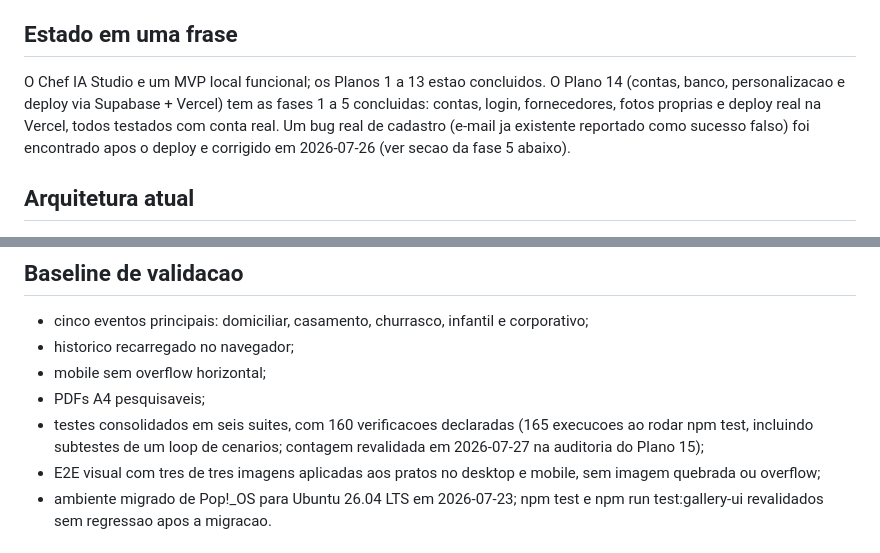
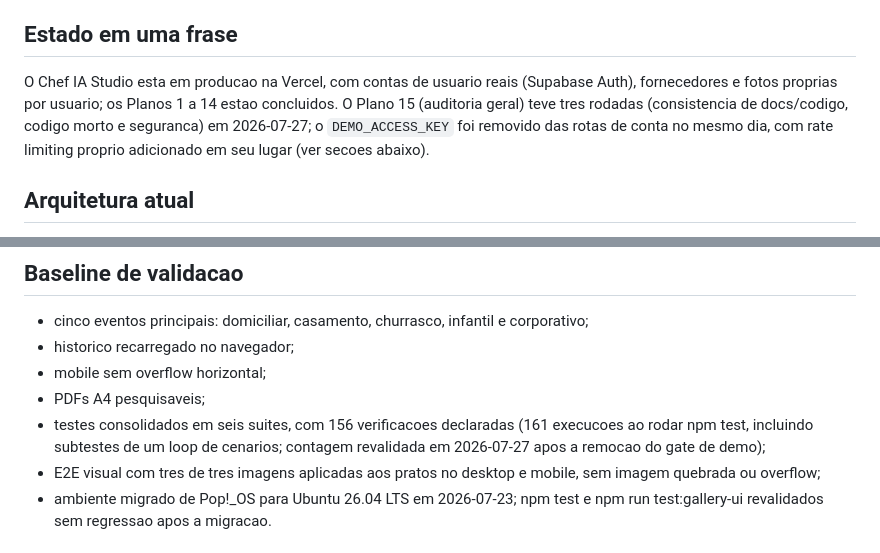
Before and after one commit to samuelescoval-tech/app-cardapio-ia, a Markdown page: docs/HANDOFF_PROXIMA_ATUALIZACAO.md, 2 parts joined by grey strips. Drawn GitHub-style.

Commit message:
docs: atualiza estado-em-uma-frase do handoff e contagem de testes
O resumo do topo ainda descrevia o app como "MVP local" (mesma
desatualizacao ja corrigida no README na primeira rodada do Plano 15, mas
esquecida aqui). Contagem de testes (linha "Baseline de validacao") tambem
estava presa em 160/165, de antes da remocao dos 4 testes do gate de demo;
atualizada para 156/161.

```diff
--- a/docs/HANDOFF_PROXIMA_ATUALIZACAO.md
+++ b/docs/HANDOFF_PROXIMA_ATUALIZACAO.md
@@ -4,12 +4,12 @@ Atualizado em 2026-07-26.
 
 ## Estado em uma frase
 
-O Chef IA Studio e um MVP local funcional; os Planos 1 a 13 estao concluidos.
-O Plano 14 (contas, banco, personalizacao e deploy via Supabase + Vercel)
-tem as fases 1 a 5 concluidas: contas, login, fornecedores, fotos proprias e
-deploy real na Vercel, todos testados com conta real. Um bug real de cadastro
-(e-mail ja existente reportado como sucesso falso) foi encontrado apos o
-deploy e corrigido em 2026-07-26 (ver secao da fase 5 abaixo).
+O Chef IA Studio esta em producao na Vercel, com contas de usuario reais
+(Supabase Auth), fornecedores e fotos proprias por usuario; os Planos 1 a
+14 estao concluidos. O Plano 15 (auditoria geral) teve tres rodadas
+(consistencia de docs/codigo, codigo morto e seguranca) em 2026-07-27; o
+`DEMO_ACCESS_KEY` foi removido das rotas de conta no mesmo dia, com rate
+limiting proprio adicionado em seu lugar (ver secoes abaixo).
 
 ## Arquitetura atual
 
@@ -134,9 +134,9 @@ resposta de /api/status.
 - historico recarregado no navegador;
 - mobile sem overflow horizontal;
 - PDFs A4 pesquisaveis;
-- testes consolidados em seis suites, com 160 verificacoes declaradas (165
+- testes consolidados em seis suites, com 156 verificacoes declaradas (161
   execucoes ao rodar npm test, incluindo subtestes de um loop de cenarios;
-  contagem revalidada em 2026-07-27 na auditoria do Plano 15);
+  contagem revalidada em 2026-07-27 apos a remocao do gate de demo);
 - E2E visual com tres de tres imagens aplicadas aos pratos no desktop e mobile,
   sem imagem quebrada ou overflow;
 - ambiente migrado de Pop!_OS para Ubuntu 26.04 LTS em 2026-07-23; npm test e
```
Also changed, not shown: other parts of docs/HANDOFF_PROXIMA_ATUALIZACAO.md (+1 -1 lines).
